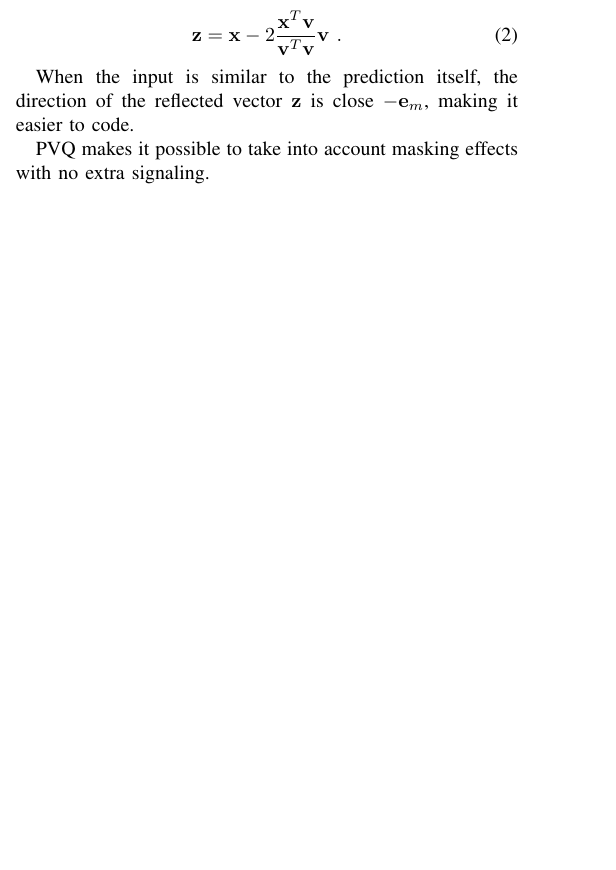
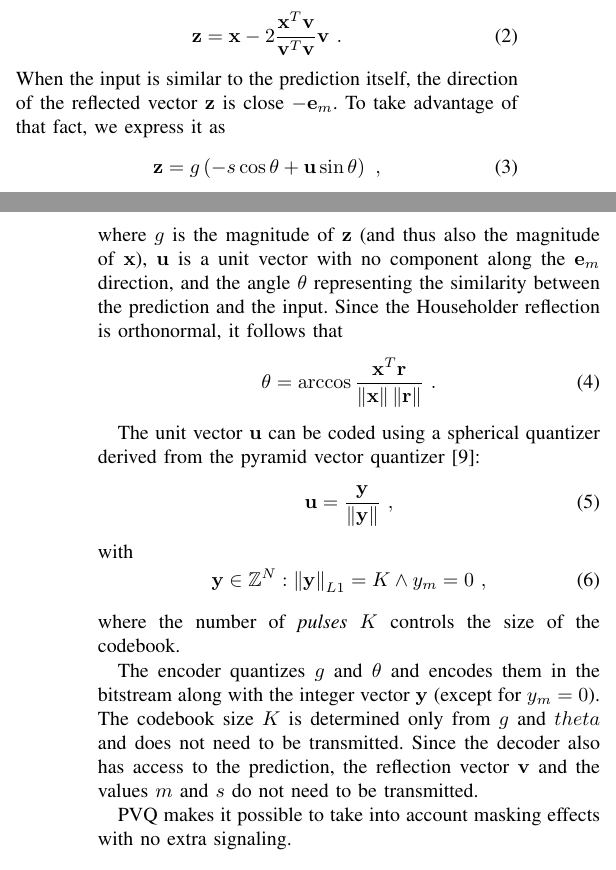
Before and after one commit to jmvalin/papers, a LaTeX paper (mmsp2016/mmsp2016.tex): part of one column of page 1 of 2 before the commit and two parts of the columns of pages 1 and 2 of 3 after it, the two joined at a grey line, cut so that both start at the same text, the shorter picture padded with empty space. Compiled offline with pdfLaTeX.

Commit message:
More PVQ text

```diff
--- a/mmsp2016/mmsp2016.tex
+++ b/mmsp2016/mmsp2016.tex
@@ -4,6 +4,8 @@
 \usepackage[T1]{fontenc}
 \usepackage[utf8]{inputenc}
 \usepackage{babel}
+\usepackage{amsfonts}
+\usepackage{amssymb}
 \begin{document}
 
 \title{Daala: Building A Next-Generation Video Codec From Unconventional
@@ -104,9 +106,40 @@ Once the reflection plane is computed, it is applied to the input vector $\mathb
 \mathbf{z} = \mathbf{x} - 2\frac{\mathbf{x}^T\mathbf{v}}
 {\mathbf{v}^T\mathbf{v}}\mathbf{v}\ .
 \end{equation}
+When the input is similar to the prediction itself, the direction of the
+reflected vector $\mathbf{z}$ is close $-\mathbf{e}_m$. To take advantage of
+that fact, we express it as
+\begin{equation}
+\mathbf{z} = g\left(-s\cos\theta + \mathbf{u}\sin\theta\right)\ ,
+\end{equation}
+where $g$ is the magnitude of $\mathbf{z}$ (and thus also the magnitude of
+$\mathbf{x}$), $\mathbf{u}$ is a unit vector with no component along the
+$\mathbf{e}_m$ direction, and the angle $\theta$ representing the
+similarity between the prediction and the input. Since the Householder
+reflection is orthonormal, it follows that
+\begin{equation}
+\theta = \arccos\frac{\mathbf{x}^T\mathbf{r}}
+                   {\left\|\mathbf{x}\right\|\left\|\mathbf{r}\right\|}\ .
+\end{equation}
 
-When the input is similar to the prediction itself, the direction of the reflected
-vector $\mathbf{z}$ is close $-\mathbf{e}_m$, making it easier to code.
+The unit vector $\mathbf{u}$ can be coded using a spherical quantizer derived
+from the pyramid vector quantizer~\cite{Fischer1986}:
+\begin{equation}
+\mathbf{u}=\frac{\mathbf{y}}{\left\|\mathbf{y}\right\|}\ ,
+\end{equation}
+with
+\begin{equation}
+\mathbf{y} \in \mathbb{Z}^N : \left\|\mathbf{y}\right\|_{L1} = K \land y_m=0\ ,
+\end{equation}
+where the number of \textit{pulses} $K$ controls the size of the codebook.
+
+The encoder quantizes $g$ and $\theta$ and encodes them in the bitstream along
+with the integer vector $\mathbf{y}$ (except for $y_m=0$). The codebook
+size $K$ is determined only from $g$ and $theta$ and does not need to be
+transmitted. Since the decoder also has access to the prediction, the
+reflection vector $\mathbf{v}$ and the values $m$ and $s$ do not need to
+be transmitted.
+
 
 PVQ makes it possible to take into account masking effects with no
 extra signaling.
```
Also changed, not shown: mmsp2016/daala.bib (+10 -0 lines).
